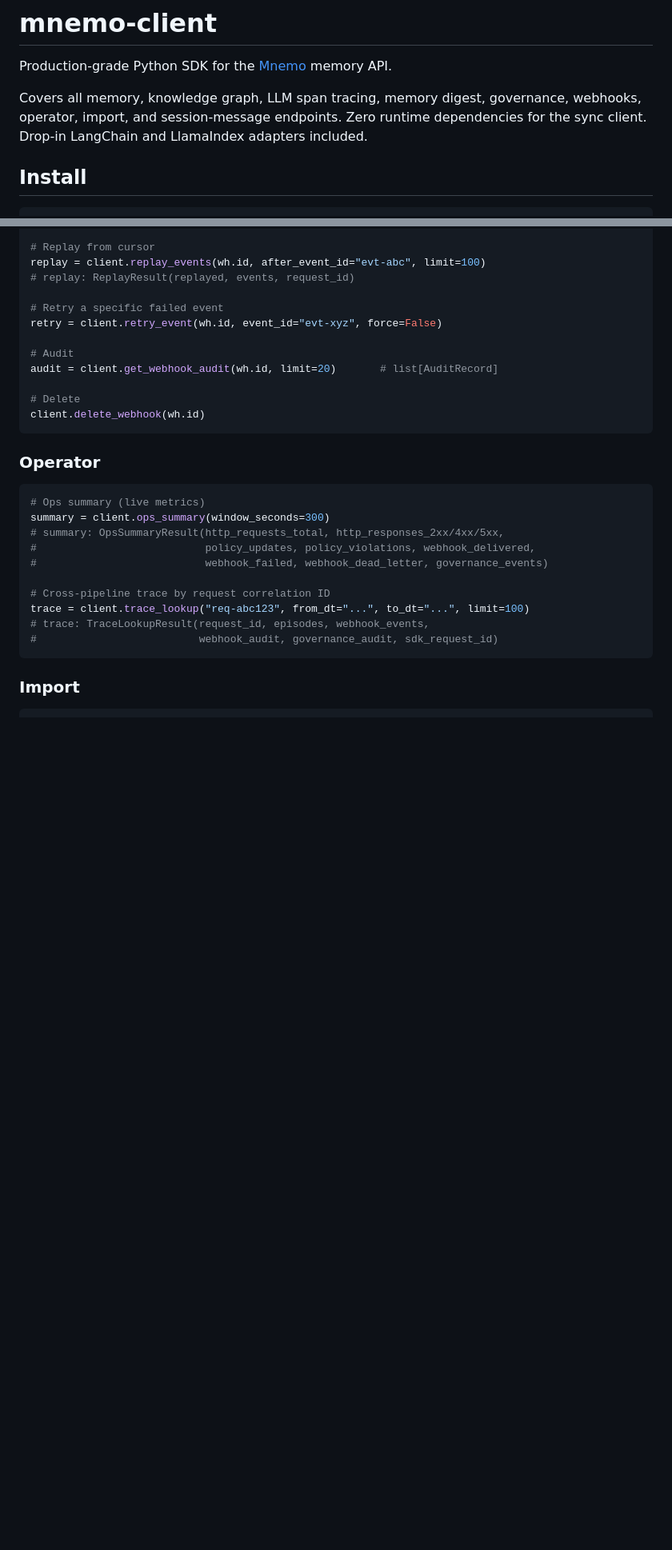
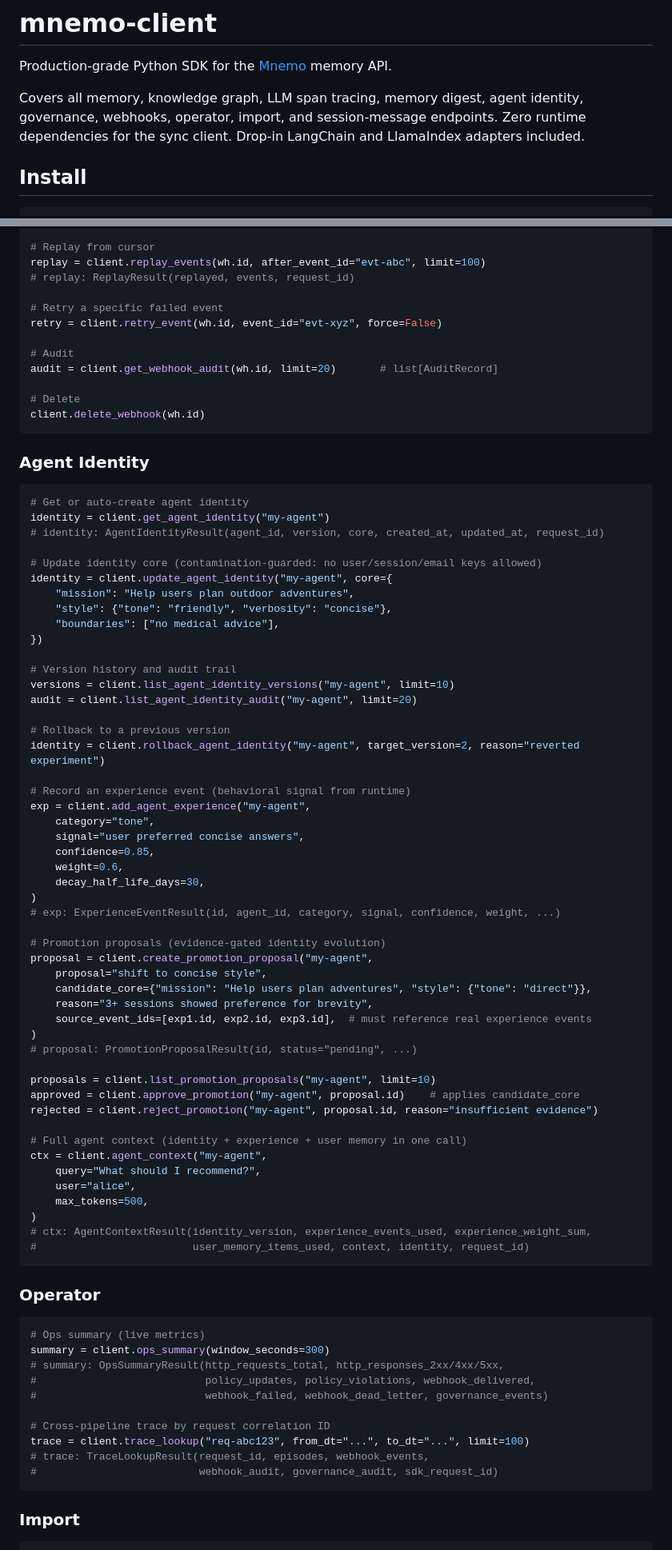
Before and after one commit to anjaustin/mnemo, a Markdown page: sdk/python/README.md, 2 parts joined by grey strips. Shown at 80% size. Rendered like a GitHub page; blank space fills up the shorter version.

Commit message:
docs: SDK READMEs — add Agent Identity section with 12-method API reference

````diff
--- a/sdk/python/README.md
+++ b/sdk/python/README.md
@@ -2,8 +2,8 @@
 
 Production-grade Python SDK for the [Mnemo](https://github.com/anjaustin/mnemo) memory API.
 
-Covers all memory, knowledge graph, LLM span tracing, memory digest, governance, webhooks, operator,
-import, and session-message endpoints. Zero runtime dependencies for the sync client.
+Covers all memory, knowledge graph, LLM span tracing, memory digest, agent identity, governance,
+webhooks, operator, import, and session-message endpoints. Zero runtime dependencies for the sync client.
 Drop-in LangChain and LlamaIndex adapters included.
 
 ## Install
@@ -250,6 +250,60 @@ audit = client.get_webhook_audit(wh.id, limit=20)       # list[AuditRecord]
 client.delete_webhook(wh.id)
 ```
 
+### Agent Identity
+
+```python
+# Get or auto-create agent identity
+identity = client.get_agent_identity("my-agent")
+# identity: AgentIdentityResult(agent_id, version, core, created_at, updated_at, request_id)
+
+# Update identity core (contamination-guarded: no user/session/email keys allowed)
+identity = client.update_agent_identity("my-agent", core={
+    "mission": "Help users plan outdoor adventures",
+    "style": {"tone": "friendly", "verbosity": "concise"},
+    "boundaries": ["no medical advice"],
+})
+
+# Version history and audit trail
+versions = client.list_agent_identity_versions("my-agent", limit=10)
+audit = client.list_agent_identity_audit("my-agent", limit=20)
+
+# Rollback to a previous version
+identity = client.rollback_agent_identity("my-agent", target_version=2, reason="reverted experiment")
+
+# Record an experience event (behavioral signal from runtime)
+exp = client.add_agent_experience("my-agent",
+    category="tone",
+    signal="user preferred concise answers",
+    confidence=0.85,
+    weight=0.6,
+    decay_half_life_days=30,
+)
+# exp: ExperienceEventResult(id, agent_id, category, signal, confidence, weight, ...)
+
+# Promotion proposals (evidence-gated identity evolution)
+proposal = client.create_promotion_proposal("my-agent",
+    proposal="shift to concise style",
+    candidate_core={"mission": "Help users plan adventures", "style": {"tone": "direct"}},
+    reason="3+ sessions showed preference for brevity",
+    source_event_ids=[exp1.id, exp2.id, exp3.id],  # must reference real experience events
+)
+# proposal: PromotionProposalResult(id, status="pending", ...)
+
+proposals = client.list_promotion_proposals("my-agent", limit=10)
+approved = client.approve_promotion("my-agent", proposal.id)    # applies candidate_core
+rejected = client.reject_promotion("my-agent", proposal.id, reason="insufficient evidence")
+
+# Full agent context (identity + experience + user memory in one call)
+ctx = client.agent_context("my-agent",
+    query="What should I recommend?",
+    user="alice",
+    max_tokens=500,
+)
+# ctx: AgentContextResult(identity_version, experience_events_used, experience_weight_sum,
+#                         user_memory_items_used, context, identity, request_id)
+```
+
 ### Operator
 
 ```python
````
Also changed, not shown: sdk/typescript/README.md (+54 -1 lines).
